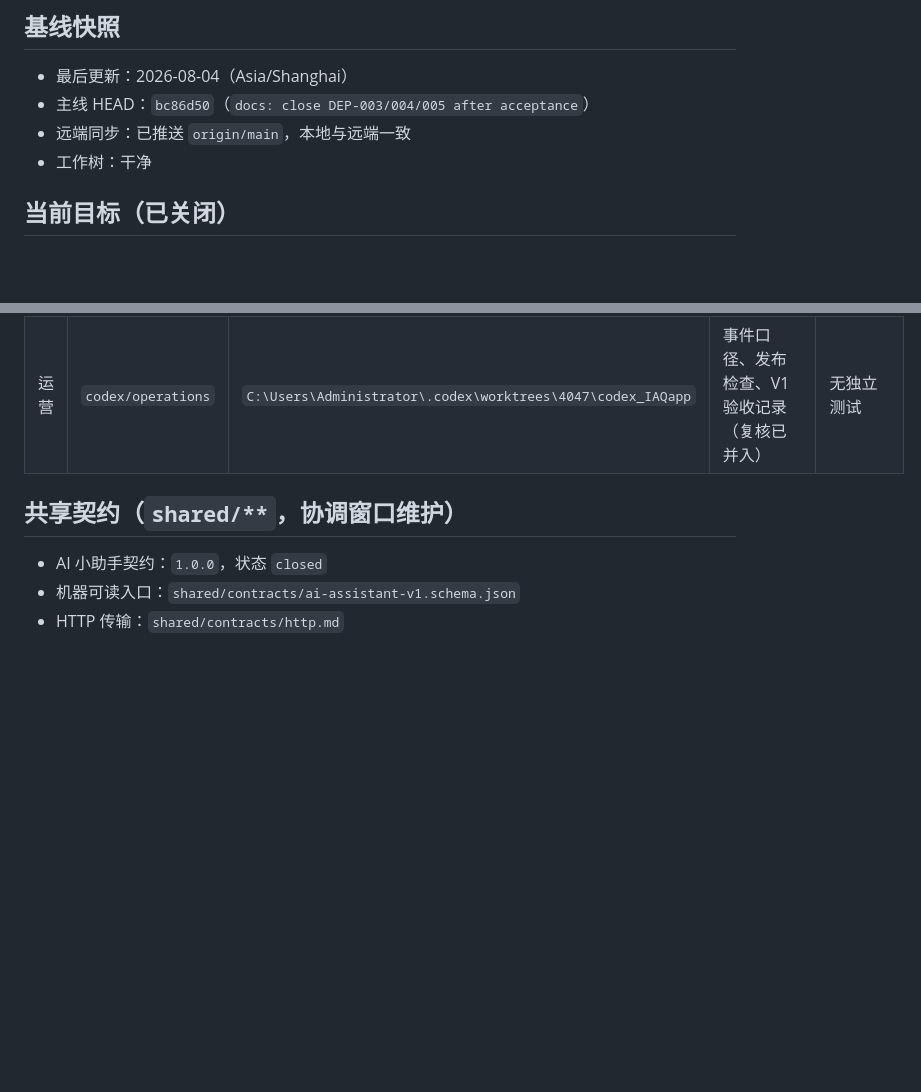
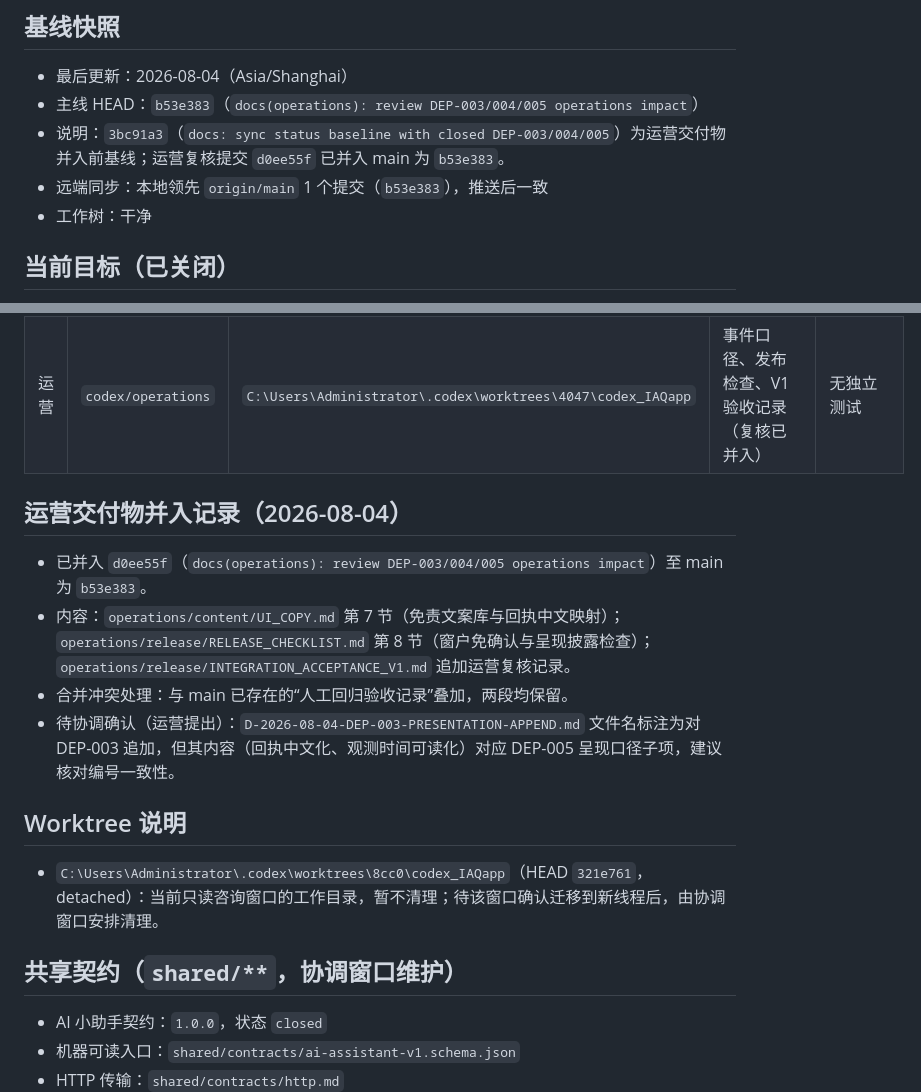
Before and after one commit to k924-cmd/IAQ-app, a Markdown page: docs/STATUS.md, 2 parts joined by grey strips. Rendered like a GitHub page; blank space fills up the shorter version.

Commit message:
docs: record operations merge, baseline and worktree 8cc0

```diff
--- a/docs/STATUS.md
+++ b/docs/STATUS.md
@@ -6,8 +6,9 @@
 ## 基线快照
 
 - 最后更新：2026-08-04（Asia/Shanghai）
-- 主线 HEAD：`bc86d50`（`docs: close DEP-003/004/005 after acceptance`）
-- 远端同步：已推送 `origin/main`，本地与远端一致
+- 主线 HEAD：`b53e383`（`docs(operations): review DEP-003/004/005 operations impact`）
+- 说明：`3bc91a3`（`docs: sync status baseline with closed DEP-003/004/005`）为运营交付物并入前基线；运营复核提交 `d0ee55f` 已并入 main 为 `b53e383`。
+- 远端同步：本地领先 `origin/main` 1 个提交（`b53e383`），推送后一致
 - 工作树：干净
 
 ## 当前目标（已关闭）
@@ -33,6 +34,17 @@
 | 后端 | `codex/backend-core` | `C:\Users\Administrator\.codex\worktrees\43a5\codex_IAQapp` | DEP-003 免责/E3/E4、窗户免确认、DEP-005 缺陷修复 | 115/115 |
 | 产品 | `codex/product-spec` | `C:\Users\Administrator\.codex\worktrees\db02\codex_IAQapp` | DEP-003/004 定稿、呈现口径追加、AC 修订 | 无独立测试 |
 | 运营 | `codex/operations` | `C:\Users\Administrator\.codex\worktrees\4047\codex_IAQapp` | 事件口径、发布检查、V1 验收记录（复核已并入） | 无独立测试 |
+
+## 运营交付物并入记录（2026-08-04）
+
+- 已并入 `d0ee55f`（`docs(operations): review DEP-003/004/005 operations impact`）至 main 为 `b53e383`。
+- 内容：`operations/content/UI_COPY.md` 第 7 节（免责文案库与回执中文映射）；`operations/release/RELEASE_CHECKLIST.md` 第 8 节（窗户免确认与呈现披露检查）；`operations/release/INTEGRATION_ACCEPTANCE_V1.md` 追加运营复核记录。
+- 合并冲突处理：与 main 已存在的“人工回归验收记录”叠加，两段均保留。
+- 待协调确认（运营提出）：`D-2026-08-04-DEP-003-PRESENTATION-APPEND.md` 文件名标注为对 DEP-003 追加，但其内容（回执中文化、观测时间可读化）对应 DEP-005 呈现口径子项，建议核对编号一致性。
+
+## Worktree 说明
+
+- `C:\Users\Administrator\.codex\worktrees\8cc0\codex_IAQapp`（HEAD `321e761`，detached）：当前只读咨询窗口的工作目录，暂不清理；待该窗口确认迁移到新线程后，由协调窗口安排清理。
 
 ## 共享契约（`shared/**`，协调窗口维护）
 
```
